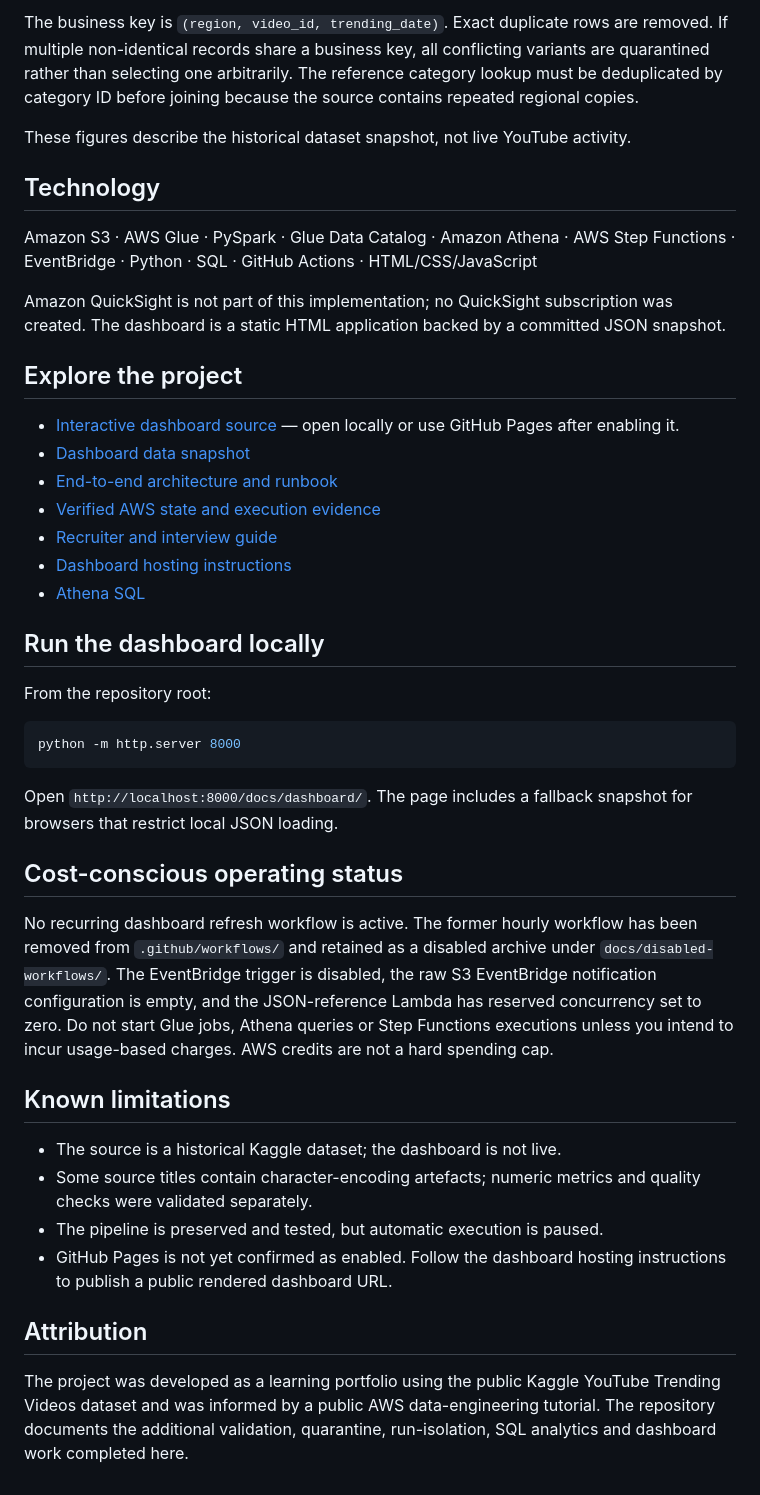
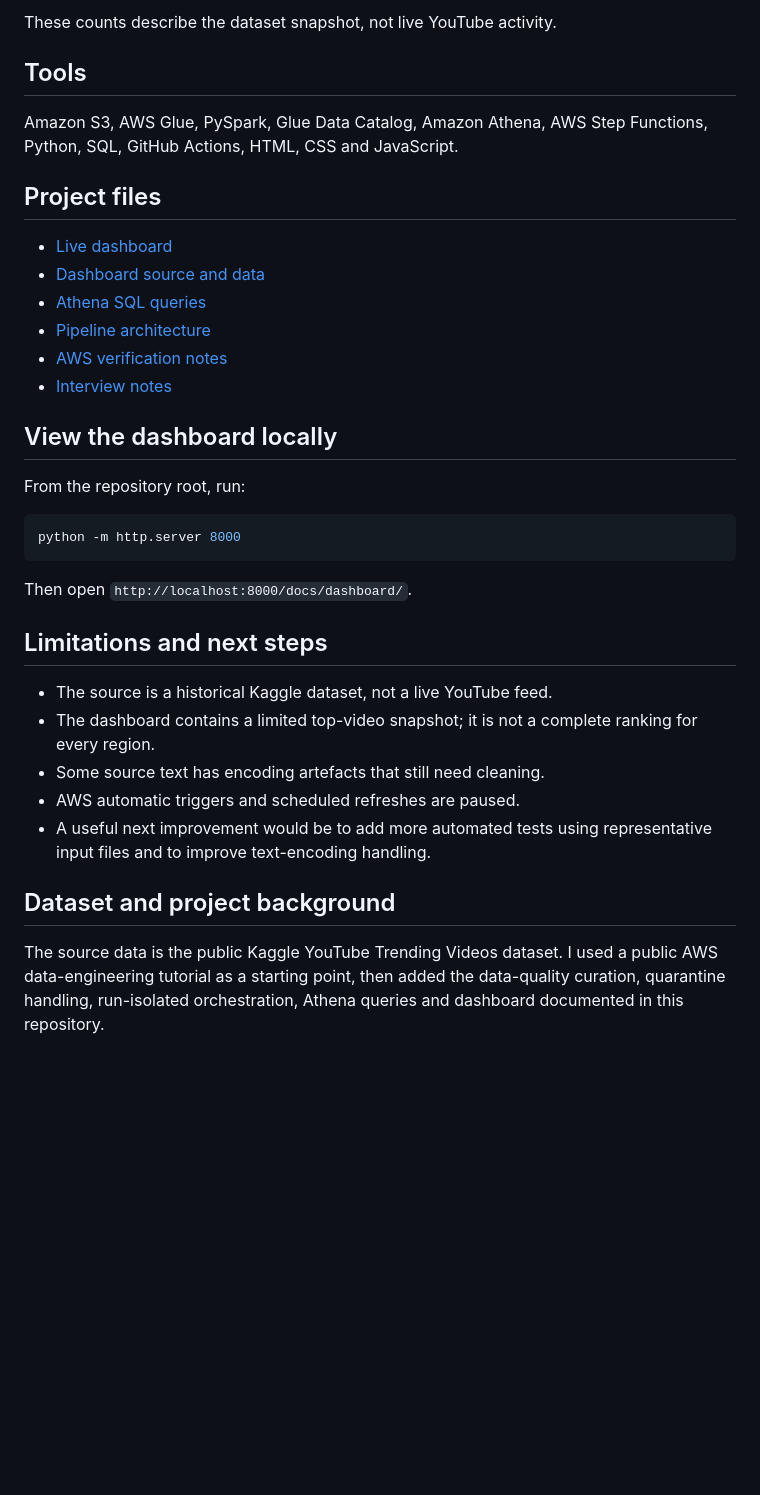
Before and after one commit to krishnasai-gorantla/youtube-trending-data-pipeline, a Markdown page: README.md, the part around one of its changes. Drawn GitHub-style; blank space fills up the shorter version.

Commit message:
Tighten project overview and correct deployment status

````diff
--- a/README.md
+++ b/README.md
@@ -66,45 +66,37 @@ Latest published dashboard snapshot: `docs/dashboard/data.json`.
 
-The business key is `(region, video_id, trending_date)`. Exact duplicate rows are removed. If multiple non-identical records share a business key, all conflicting variants are quarantined rather than selecting one arbitrarily. The reference category lookup must be deduplicated by category ID before joining because the source contains repeated regional copies.
+These counts describe the dataset snapshot, not live YouTube activity.
 
-These figures describe the historical dataset snapshot, not live YouTube activity.
+## Tools
 
-## Technology
+Amazon S3, AWS Glue, PySpark, Glue Data Catalog, Amazon Athena, AWS Step Functions, Python, SQL, GitHub Actions, HTML, CSS and JavaScript.
 
-Amazon S3 · AWS Glue · PySpark · Glue Data Catalog · Amazon Athena · AWS Step Functions · EventBridge · Python · SQL · GitHub Actions · HTML/CSS/JavaScript
+## Project files
 
-Amazon QuickSight is not part of this implementation; no QuickSight subscription was created. The dashboard is a static HTML application backed by a committed JSON snapshot.
+- [Live dashboard](https://krishnasai-gorantla.github.io/youtube-trending-data-pipeline/)
+- [Dashboard source and data](docs/dashboard/)
+- [Athena SQL queries](sql/)
+- [Pipeline architecture](docs/end-to-end-orchestration.md)
+- [AWS verification notes](docs/verified-aws-state.md)
+- [Interview notes](docs/recruiter-guide.md)
 
-## Explore the project
+## View the dashboard locally
 
-- [Interactive dashboard source](docs/dashboard/index.html) — open locally or use GitHub Pages after enabling it.
-- [Dashboard data snapshot](docs/dashboard/data.json)
-- [End-to-end architecture and runbook](docs/end-to-end-orchestration.md)
-- [Verified AWS state and execution evidence](docs/verified-aws-state.md)
-- [Recruiter and interview guide](docs/recruiter-guide.md)
-- [Dashboard hosting instructions](docs/dashboard/README.md)
-- [Athena SQL](sql/)
-
-## Run the dashboard locally
-
-From the repository root:
+From the repository root, run:
 
 ```bash
 python -m http.server 8000
 ```
 
-Open `http://localhost:8000/docs/dashboard/`. The page includes a fallback snapshot for browsers that restrict local JSON loading.
+Then open `http://localhost:8000/docs/dashboard/`.
 
-## Cost-conscious operating status
+## Limitations and next steps
 
-No recurring dashboard refresh workflow is active. The former hourly workflow has been removed from `.github/workflows/` and retained as a disabled archive under `docs/disabled-workflows/`. The EventBridge trigger is disabled, the raw S3 EventBridge notification configuration is empty, and the JSON-reference Lambda has reserved concurrency set to zero. Do not start Glue jobs, Athena queries or Step Functions executions unless you intend to incur usage-based charges. AWS credits are not a hard spending cap.
+- The source is a historical Kaggle dataset, not a live YouTube feed.
+- The dashboard contains a limited top-video snapshot; it is not a complete ranking for every region.
+- Some source text has encoding artefacts that still need cleaning.
+- AWS automatic triggers and scheduled refreshes are paused.
+- A useful next improvement would be to add more automated tests using representative input files and to improve text-encoding handling.
 
-## Known limitations
+## Dataset and project background
 
-- The source is a historical Kaggle dataset; the dashboard is not live.
-- Some source titles contain character-encoding artefacts; numeric metrics and quality checks were validated separately.
-- The pipeline is preserved and tested, but automatic execution is paused.
-- GitHub Pages is not yet confirmed as enabled. Follow the dashboard hosting instructions to publish a public rendered dashboard URL.
-
-## Attribution
-
-The project was developed as a learning portfolio using the public Kaggle YouTube Trending Videos dataset and was informed by a public AWS data-engineering tutorial. The repository documents the additional validation, quarantine, run-isolation, SQL analytics and dashboard work completed here.
+The source data is the public Kaggle YouTube Trending Videos dataset. I used a public AWS data-engineering tutorial as a starting point, then added the data-quality curation, quarantine handling, run-isolated orchestration, Athena queries and dashboard documented in this repository.
````
Also changed, not shown: other parts of README.md (+52 -52 lines).
